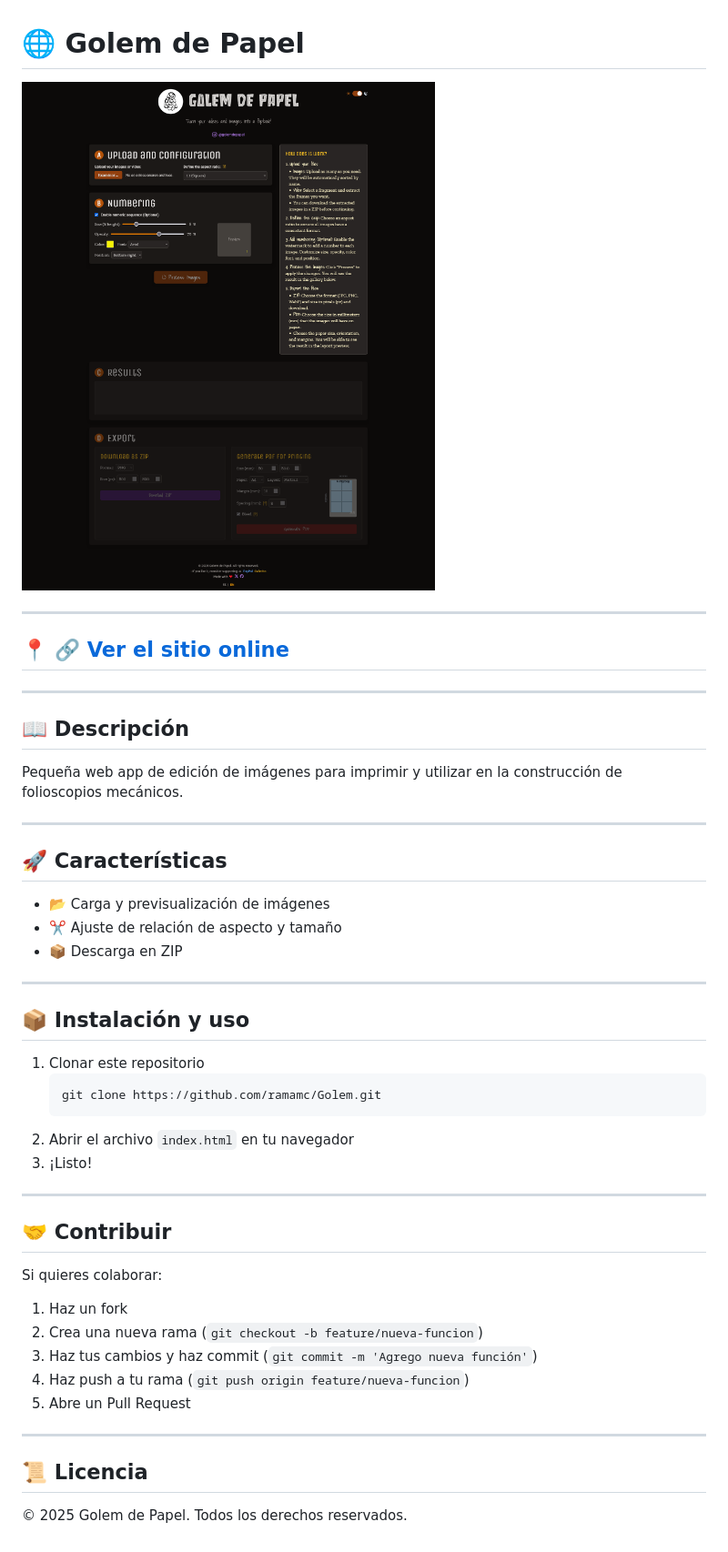
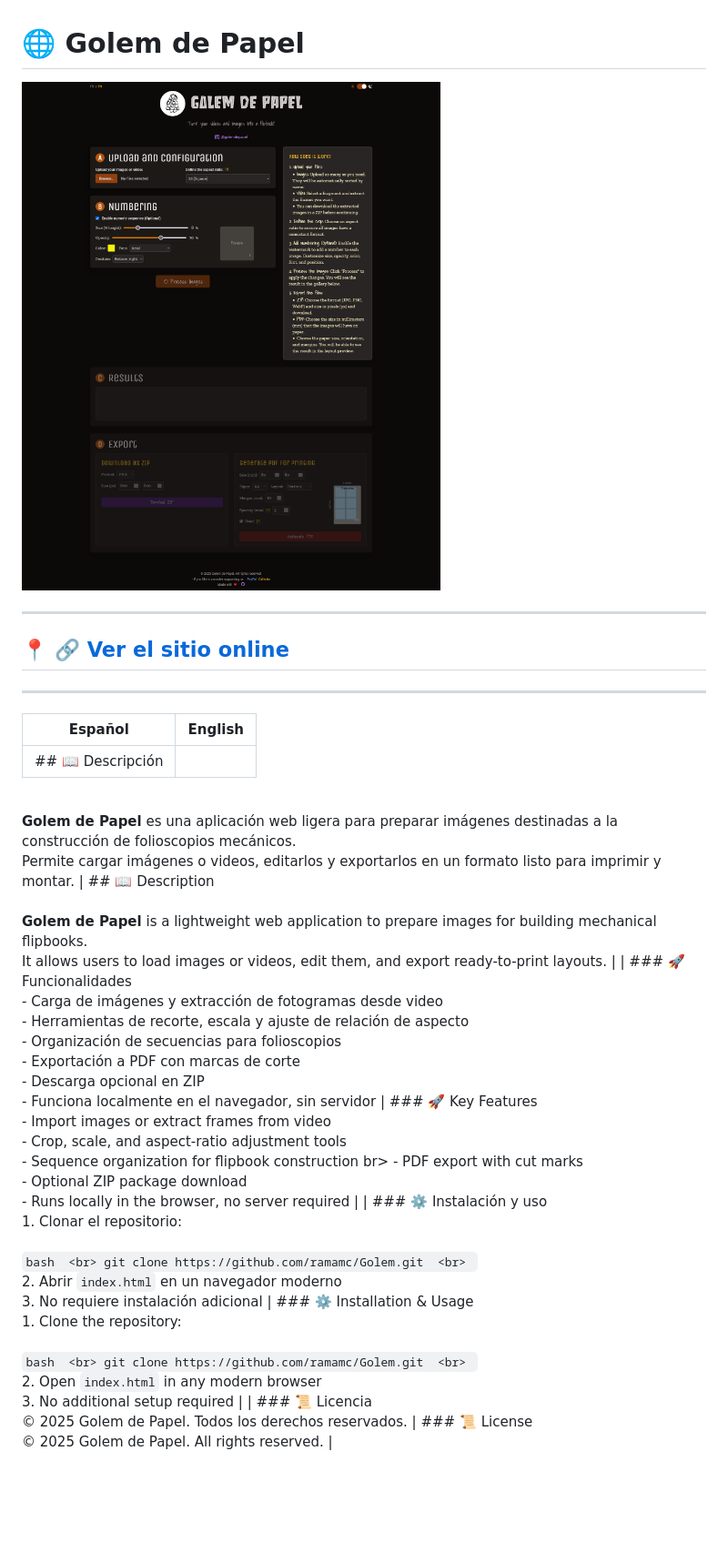
Before and after one commit to RamAMC/Golem, a Markdown page: README.md, the part around the change. Shown: that part at 91% size. GitHub-like rendering; pictures changed too: docs/img/preview.png; blank space fills up the shorter version.

Commit message:
fix: UI idiomas en top, README nuevo prueba

````diff
--- a/README.md
+++ b/README.md
@@ -8,37 +8,43 @@
 
 ---
 
-## 📖 Descripción
-Pequeña web app de edición de imágenes para imprimir y utilizar en la construcción de folioscopios mecánicos.
-
----
-
-## 🚀 Características
-- 📂 Carga y previsualización de imágenes
-- ✂️ Ajuste de relación de aspecto y tamaño
-- 📦 Descarga en ZIP
-
----
-
-## 📦 Instalación y uso
-1. Clonar este repositorio
-   ```bash
-   git clone https://github.com/ramamc/Golem.git
-   ```
-2. Abrir el archivo `index.html` en tu navegador
-3. ¡Listo!
-
----
-
-## 🤝 Contribuir
-Si quieres colaborar:
-1. Haz un fork
-2. Crea una nueva rama (`git checkout -b feature/nueva-funcion`)
-3. Haz tus cambios y haz commit (`git commit -m 'Agrego nueva función'`)
-4. Haz push a tu rama (`git push origin feature/nueva-funcion`)
-5. Abre un Pull Request
-
----
-
-## 📜 Licencia
-© 2025 Golem de Papel. Todos los derechos reservados.
+| Español | English |
+|---------|---------|
+| ## 📖 Descripción
+<br> **Golem de Papel** es una aplicación web ligera para preparar imágenes destinadas a la construcción de folioscopios mecánicos.
+<br> Permite cargar imágenes o videos, editarlos y exportarlos en un formato listo para imprimir y montar.
+| ## 📖 Description
+<br> **Golem de Papel** is a lightweight web application to prepare images for building mechanical flipbooks.
+<br> It allows users to load images or videos, edit them, and export ready-to-print layouts. |
+| ### 🚀 Funcionalidades
+<br> - Carga de imágenes y extracción de fotogramas desde video
+<br> - Herramientas de recorte, escala y ajuste de relación de aspecto
+<br> - Organización de secuencias para folioscopios
+<br> - Exportación a PDF con marcas de corte
+<br> - Descarga opcional en ZIP
+<br> - Funciona localmente en el navegador, sin servidor
+| ### 🚀 Key Features
+<br> - Import images or extract frames from video
+<br> - Crop, scale, and aspect-ratio adjustment tools
+<br> - Sequence organization for flipbook construction
+br> - PDF export with cut marks
+<br> - Optional ZIP package download
+<br> - Runs locally in the browser, no server required |
+| ### ⚙️ Instalación y uso
+<br> 1. Clonar el repositorio:
+<br> ```bash
+<br> git clone https://github.com/ramamc/Golem.git
+<br> ```
+<br> 2. Abrir `index.html` en un navegador moderno
+<br> 3. No requiere instalación adicional
+| ### ⚙️ Installation & Usage
+<br> 1. Clone the repository:
+<br> ```bash
+<br> git clone https://github.com/ramamc/Golem.git
+<br> ```
+<br> 2. Open `index.html` in any modern browser
+<br> 3. No additional setup required |
+| ### 📜 Licencia
+<br> © 2025 Golem de Papel. Todos los derechos reservados.
+| ### 📜 License
+<br> © 2025 Golem de Papel. All rights reserved. |
````
Also changed, not shown: 2 other files.
